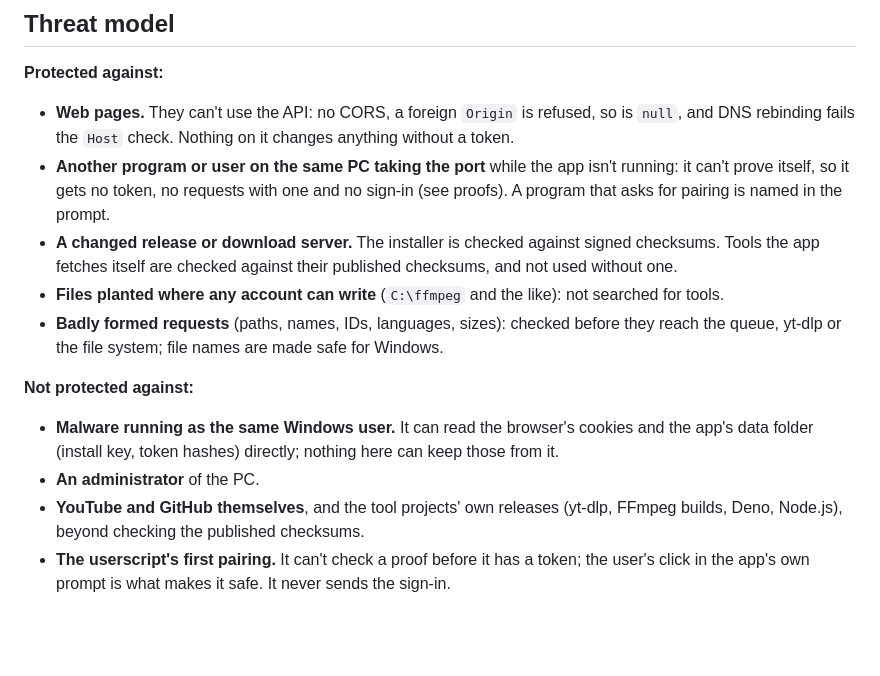
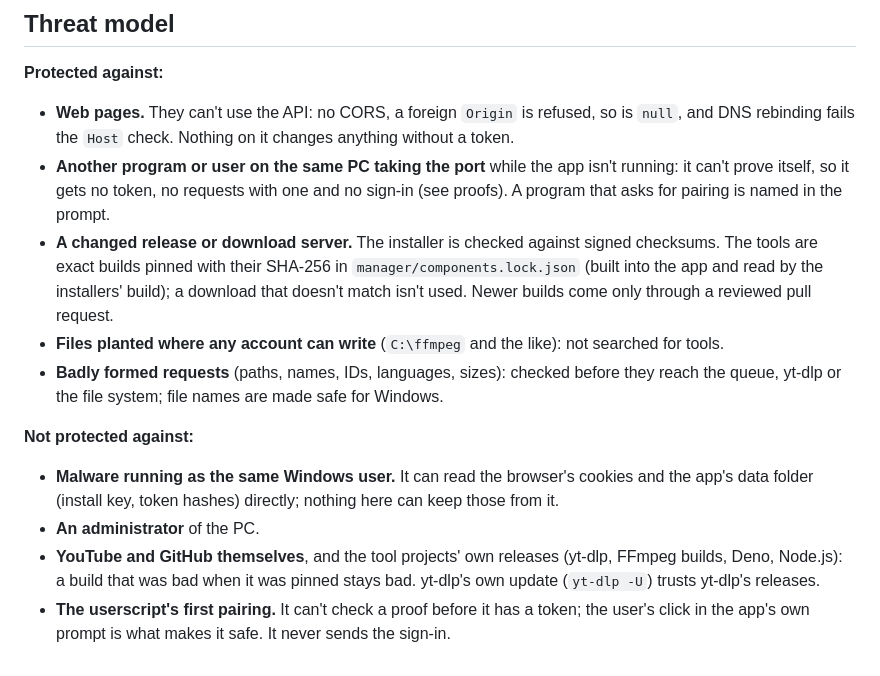
Before and after one commit to NyxiYT/yt-download-manager, a Markdown page: docs/ARCHITECTURE.md, the part around the change. GitHub-like rendering; blank space fills up the shorter version.

Commit message:
docs: ARCHITECTURE.md follows the pinned tool builds

```diff
--- a/docs/ARCHITECTURE.md
+++ b/docs/ARCHITECTURE.md
@@ -139,8 +139,10 @@ settings, queue and a newer yt-dlp stay. yt-dlp updates itself (`yt-dlp -U`) abo
 - **Another program or user on the same PC taking the port** while the app isn't running: it can't prove
   itself, so it gets no token, no requests with one and no sign-in (see proofs). A program that asks for
   pairing is named in the prompt.
-- **A changed release or download server.** The installer is checked against signed checksums. Tools the
-  app fetches itself are checked against their published checksums, and not used without one.
+- **A changed release or download server.** The installer is checked against signed checksums. The tools
+  are exact builds pinned with their SHA-256 in `manager/components.lock.json` (built into the app and read
+  by the installers' build); a download that doesn't match isn't used. Newer builds come only through a
+  reviewed pull request.
 - **Files planted where any account can write** (`C:\ffmpeg` and the like): not searched for tools.
 - **Badly formed requests** (paths, names, IDs, languages, sizes): checked before they reach the queue,
   yt-dlp or the file system; file names are made safe for Windows.
@@ -151,6 +153,7 @@ settings, queue and a newer yt-dlp stay. yt-dlp updates itself (`yt-dlp -U`) abo
   folder (install key, token hashes) directly; nothing here can keep those from it.
 - **An administrator** of the PC.
 - **YouTube and GitHub themselves**, and the tool projects' own releases (yt-dlp, FFmpeg builds, Deno,
-  Node.js), beyond checking the published checksums.
+  Node.js): a build that was bad when it was pinned stays bad. yt-dlp's own update (`yt-dlp -U`) trusts
+  yt-dlp's releases.
 - **The userscript's first pairing.** It can't check a proof before it has a token; the user's click in the
   app's own prompt is what makes it safe. It never sends the sign-in.
```
